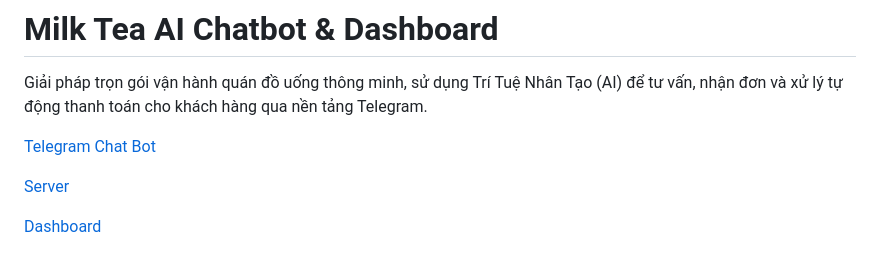
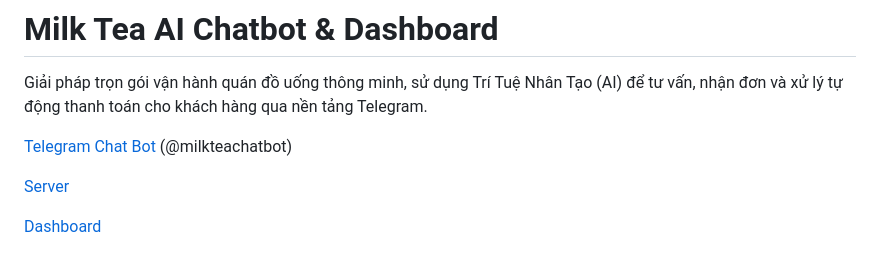
Before and after one commit to adykwee/milktea-ai-bot, a Markdown page: README.md, the part around the change. GitHub-like rendering.

```diff
--- a/README.md
+++ b/README.md
@@ -2,7 +2,7 @@
 
 Giải pháp trọn gói vận hành quán đồ uống thông minh, sử dụng Trí Tuệ Nhân Tạo (AI) để tư vấn, nhận đơn và xử lý tự động thanh toán cho khách hàng qua nền tảng Telegram.
 
-[Telegram Chat Bot](https://web.telegram.org/k/#@milkteachatbot)
+[Telegram Chat Bot](https://web.telegram.org/k/#@milkteachatbot) (@milkteachatbot)
 
 [Server](https://milktea-ai-bot.onrender.com)
 
```
